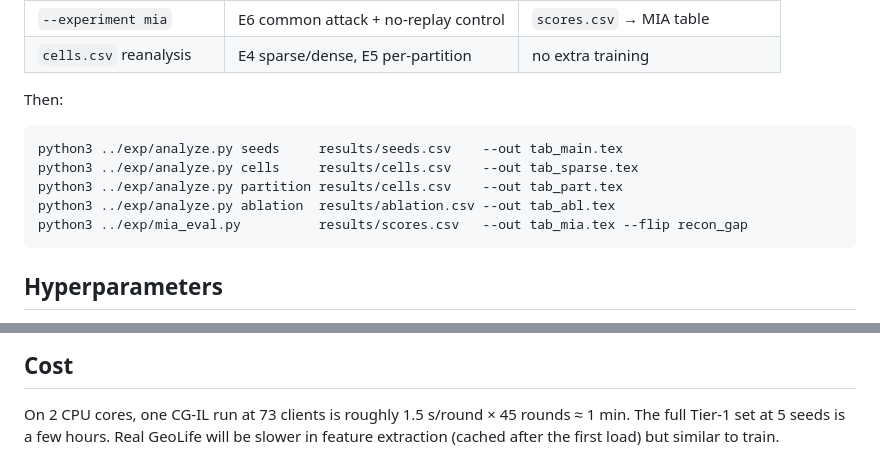
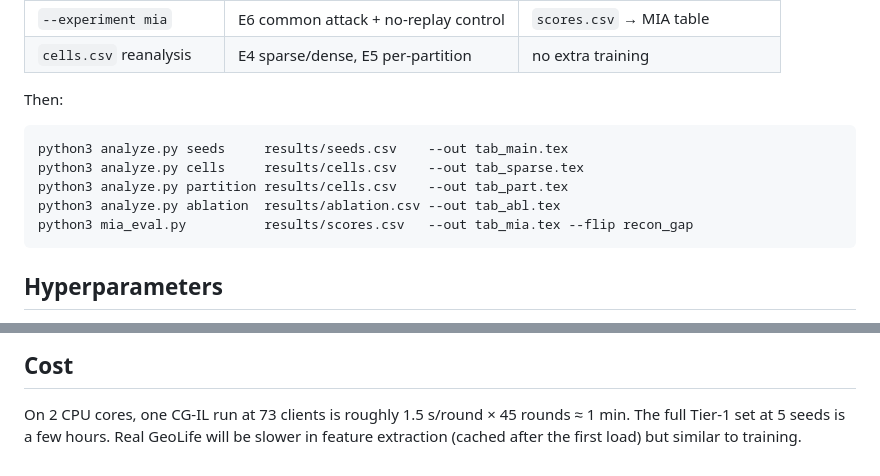
Before and after one commit to mujibur-rahman/GAN, a Markdown page: README.md, 2 parts joined by grey strips. GitHub-like rendering.

Commit message:
Fix command paths and grammar in README.md

````diff
--- a/README.md
+++ b/README.md
@@ -37,11 +37,11 @@ python3 run.py --experiment all --seeds 5 \
 Then:
 
 ```bash
-python3 ../exp/analyze.py seeds     results/seeds.csv    --out tab_main.tex
-python3 ../exp/analyze.py cells     results/cells.csv    --out tab_sparse.tex
-python3 ../exp/analyze.py partition results/cells.csv    --out tab_part.tex
-python3 ../exp/analyze.py ablation  results/ablation.csv --out tab_abl.tex
-python3 ../exp/mia_eval.py          results/scores.csv   --out tab_mia.tex --flip recon_gap
+python3 analyze.py seeds     results/seeds.csv    --out tab_main.tex
+python3 analyze.py cells     results/cells.csv    --out tab_sparse.tex
+python3 analyze.py partition results/cells.csv    --out tab_part.tex
+python3 analyze.py ablation  results/ablation.csv --out tab_abl.tex
+python3 mia_eval.py          results/scores.csv   --out tab_mia.tex --flip recon_gap
 ```
 
 ## Hyperparameters
@@ -108,4 +108,4 @@ run.py       CLI
 
 On 2 CPU cores, one CG-IL run at 73 clients is roughly 1.5 s/round × 45 rounds
 ≈ 1 min. The full Tier-1 set at 5 seeds is a few hours. Real GeoLife will be
-slower in feature extraction (cached after the first load) but similar to train.
+slower in feature extraction (cached after the first load) but similar to training.
````
Also changed, not shown: other parts of README.md (+1 -1 lines).
